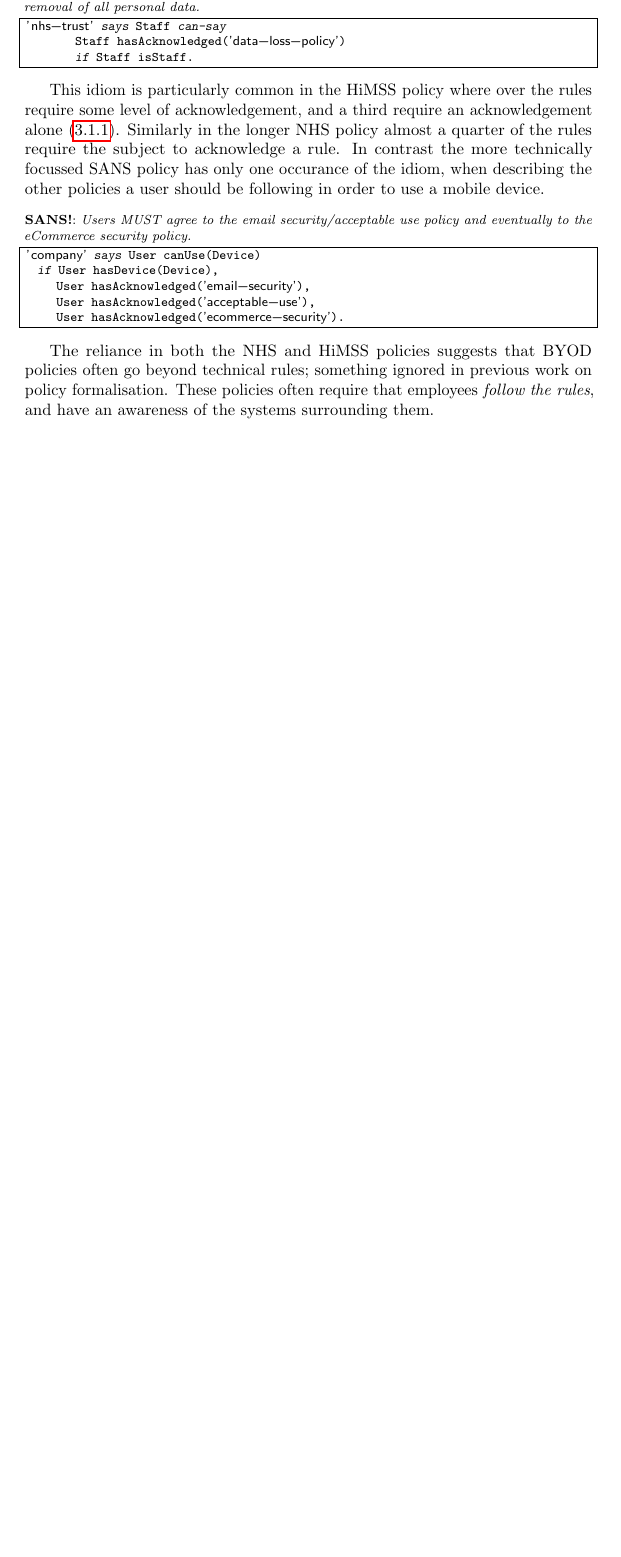
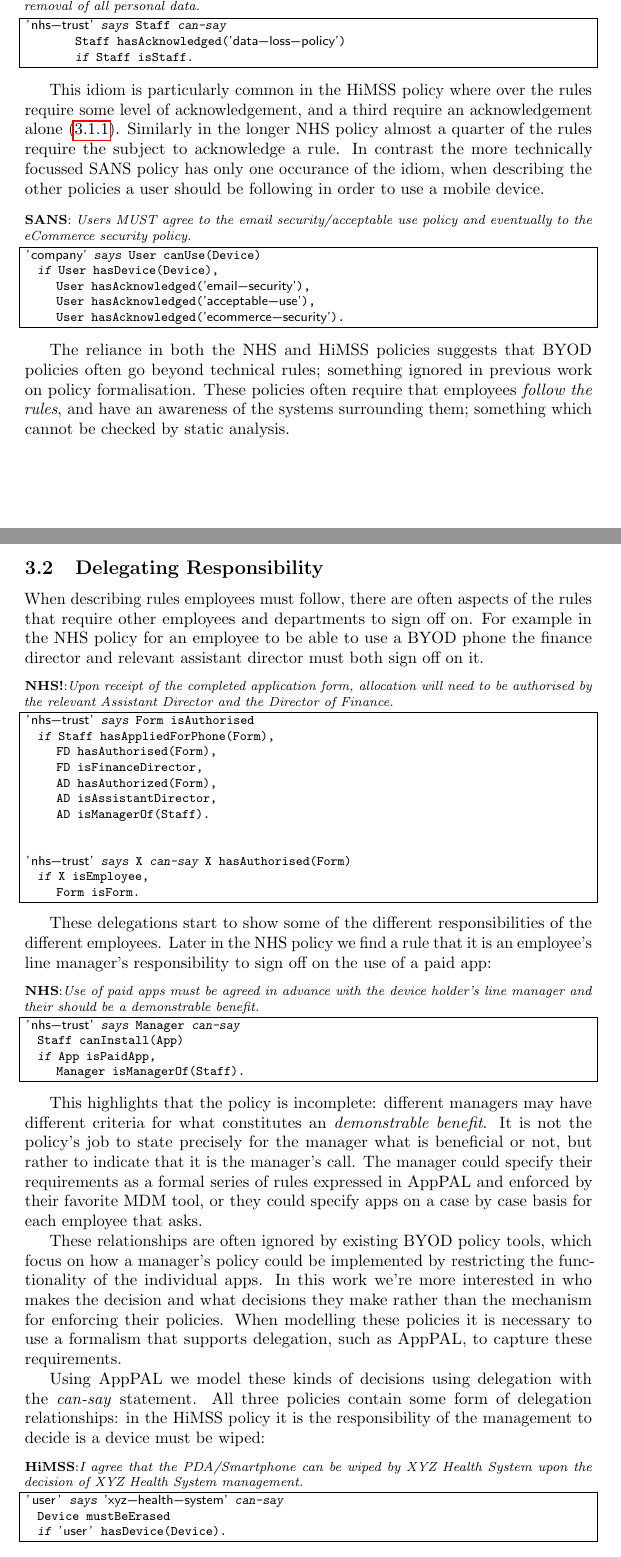
Before and after one commit to bogwonch/future-apppal-byod-paper, a LaTeX paper (paper.tex): part of page 5 of 9 before the commit and two parts of pages 5 and 6 of 10 after it, the two joined at a grey line, cut so that both start at the same text, the shorter picture padded with empty space. Compiled offline with pdfLaTeX.

Commit message:
updates to the paper

```diff
--- a/paper.tex
+++ b/paper.tex
@@ -240,7 +240,8 @@ Users MUST agree to the email security/acceptable use policy and eventually to t
 \end{lstlisting}
 
 The reliance in both the NHS and \ac{HiMSS} policies suggests that \ac{BYOD} policies often go beyond technical rules; something ignored in previous work on policy formalisation.
-These policies often require that employees \emph{follow the rules}, and have an awareness of the systems surrounding them.
+These policies often require that employees \emph{follow the rules}, and have an awareness of the systems surrounding them;
+  something which cannot be checked by static analysis.
 
 \begin{table}\centering
   \begin{tabular}{l c c c}
@@ -255,3 +257,49 @@ These policies often require that employees \emph{follow the rules}, and have an
   \caption{Occurences of policy idioms in each of the \ac{BYOD} policies.}
 \end{table}
 
+\subsection{Delegating Responsibility}
+
+When describing rules employees must follow, there are often aspects of the rules that require other employees and departments to sign off on.
+For example in the NHS policy for an employee to be able to use a \ac{BYOD} phone the finance director and relevant assistant director must both sign off on it.
+
+\begin{lstlisting}[title={\footnotesize\textbf{\ac{NHS}}:\itshape
+Upon receipt of the completed application form, allocation will need to be authorised by the relevant Assistant Director and the Director of Finance.}]
+'nhs-trust' says Form isAuthorised
+  if Staff hasAppliedForPhone(Form),
+     FD hasAuthorised(Form),
+     FD isFinanceDirector,
+     AD hasAuthorized(Form),
+     AD isAssistantDirector,
+     AD isManagerOf(Staff).
+
+
+'nhs-trust' says X can-say X hasAuthorised(Form)
+  if X isEmployee,
+     Form isForm.
+\end{lstlisting}
+
+These delegations start to show some of the different responsibilities of the different employees.
+Later in the NHS policy we find a rule that it is an employee's line manager's responsibility to sign off on the use of a paid app:
+
+\begin{lstlisting}[title={\footnotesize\textbf{NHS}:\itshape
+Use of paid apps must be agreed in advance with the device holder's line manager and their should be a demonstrable benefit.}]
+'nhs-trust' says Manager can-say
+  Staff canInstall(App)
+  if App isPaidApp,
+     Manager isManagerOf(Staff).
+\end{lstlisting}
+
+This highlights that the policy is incomplete: different managers may have different criteria for what constitutes an \emph{demonstrable benefit}.
+It is not the policy's job to state precisely for the manager what is beneficial or not, but rather to indicate that it is the manager's call.
+The manager could specify their requirements as a formal series of rules expressed in AppPAL and enforced by their favorite \ac{MDM} tool, or they could specify apps on a case by case basis for each employee that asks.
+
+These relationships are often ignored by existing BYOD policy tools, which focus on how a manager's policy could be implemented by restricting the functionality of the individual apps.  In this work we're more interested in who makes the decision and what decisions they make rather than the mechanism for enforcing their policies.  When modelling these policies it is necessary to use a formalism that supports delegation, such as AppPAL, to capture these requirements.
+
+Using AppPAL we model these kinds of decisions using delegation with the \emph{can-say} statement.
+All three policies contain some form of delegation relationships: in the \ac{HiMSS} policy it is the responsibility of the management to decide is a device must be wiped:
+\begin{lstlisting}[title={\footnotesize\textbf{\ac{HiMSS}}:\itshape
+I agree that the PDA/Smartphone can be wiped by XYZ Health System upon the decision of XYZ Health System management.}]
+'user' says 'xyz-health-system' can-say
+  Device mustBeErased
+  if 'user' hasDevice(Device).
+\end{lstlisting}
```
Also changed, not shown: paper.tex (22 more changed lines).
